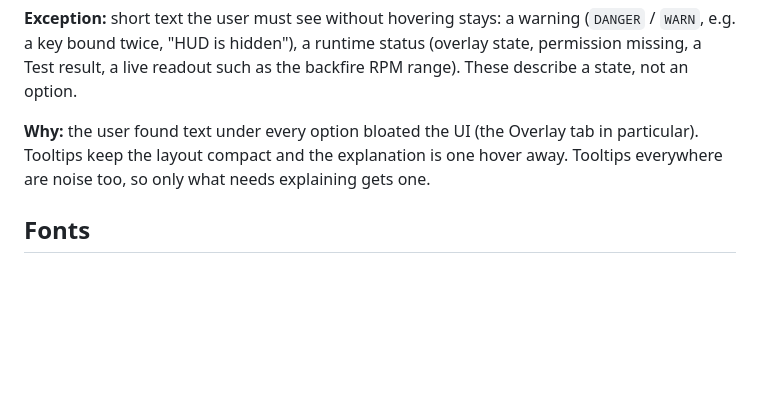
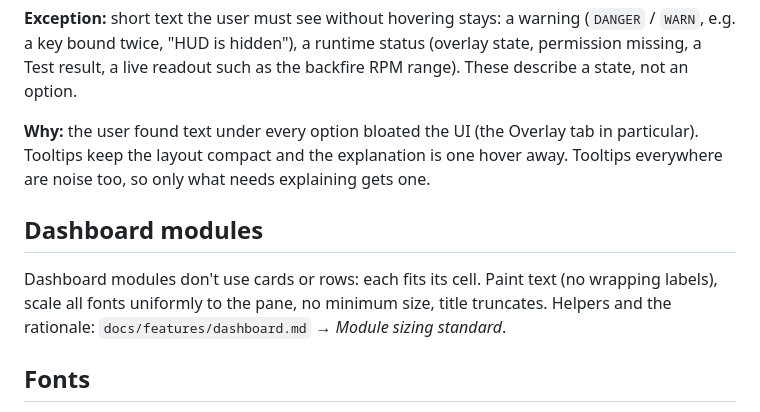
Before and after one commit to Ritze03/ForzaTelemetryV3, a Markdown page: docs/ui/STYLING-GUIDE.md, the part around the change. Drawn GitHub-style; blank space fills up the shorter version.

```diff
--- a/docs/ui/STYLING-GUIDE.md
+++ b/docs/ui/STYLING-GUIDE.md
@@ -287,6 +287,12 @@ These describe a state, not an option.
 particular). Tooltips keep the layout compact and the explanation is one hover away.
 Tooltips everywhere are noise too, so only what needs explaining gets one.
 
+## Dashboard modules
+
+Dashboard modules don't use cards or rows: each fits its cell. Paint text (no wrapping
+labels), scale all fonts uniformly to the pane, no minimum size, title truncates. Helpers
+and the rationale: `docs/features/dashboard.md` → *Module sizing standard*.
+
 ## Fonts
 
 The app renders in Geist Mono. Values/readouts stay monospace so columns line up;
```
Also changed, not shown: CHANGELOG.md (+2 -3 lines), docs/features/dashboard.md (+36 -4 lines).
